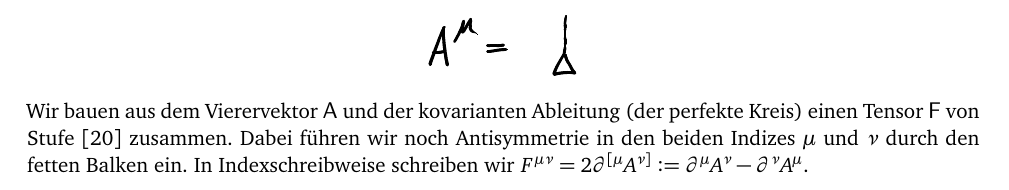
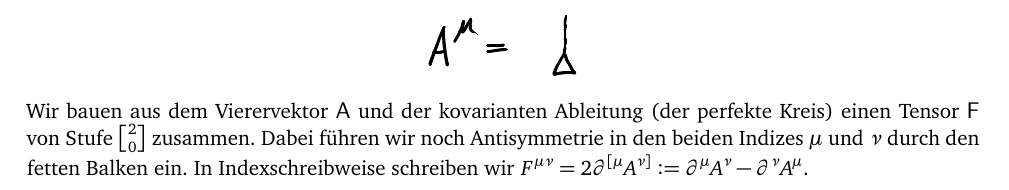
Before and after one commit to martin-ueding/physik321-Zettel, a LaTeX document (physik321-12-Martin.tex): part of page 2 of 11, cut so that both start at the same text. Compiled offline with pdfLaTeX; an older LaTeX class or package is replaced by its successor.

Commit message:
[1] Stufe

```diff
--- a/physik321-12-Martin.tex
+++ b/physik321-12-Martin.tex
@@ -151,10 +151,10 @@ A$:
 \end{center}
 
 Wir bauen aus dem Vierervektor $\tens A$ und der kovarianten Ableitung (der
-perfekte Kreis) einen Tensor $\tens F$ von Stufe $[2 0]$ zusammen. Dabei führen
-wir noch Antisymmetrie in den beiden Indizes $\mu$ und $\nu$ durch den fetten
-Balken ein. In Indexschreibweise schreiben wir $F^{\mu\nu} = 2 \partial^{[\mu}
-A^{\nu]} := \partial^\mu A^\nu - \partial^\nu A^\mu$.
+perfekte Kreis) einen Tensor $\tens F$ von Stufe ${2 \brack 0}$ zusammen. Dabei
+führen wir noch Antisymmetrie in den beiden Indizes $\mu$ und $\nu$ durch den
+fetten Balken ein. In Indexschreibweise schreiben wir $F^{\mu\nu} = 2
+\partial^{[\mu} A^{\nu]} := \partial^\mu A^\nu - \partial^\nu A^\mu$.
 \begin{center}
 	\includegraphics{H1-Penrose-1-crop.pdf}
 \end{center}
```
